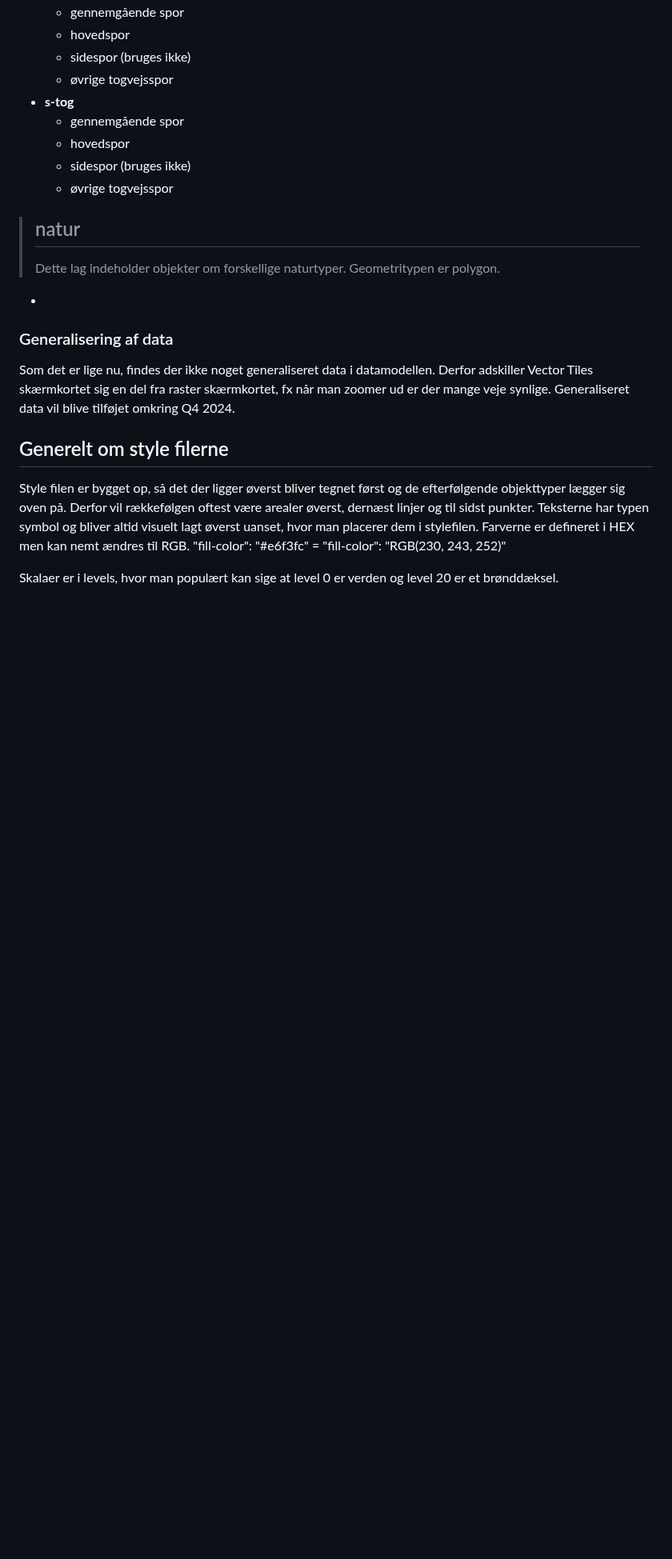
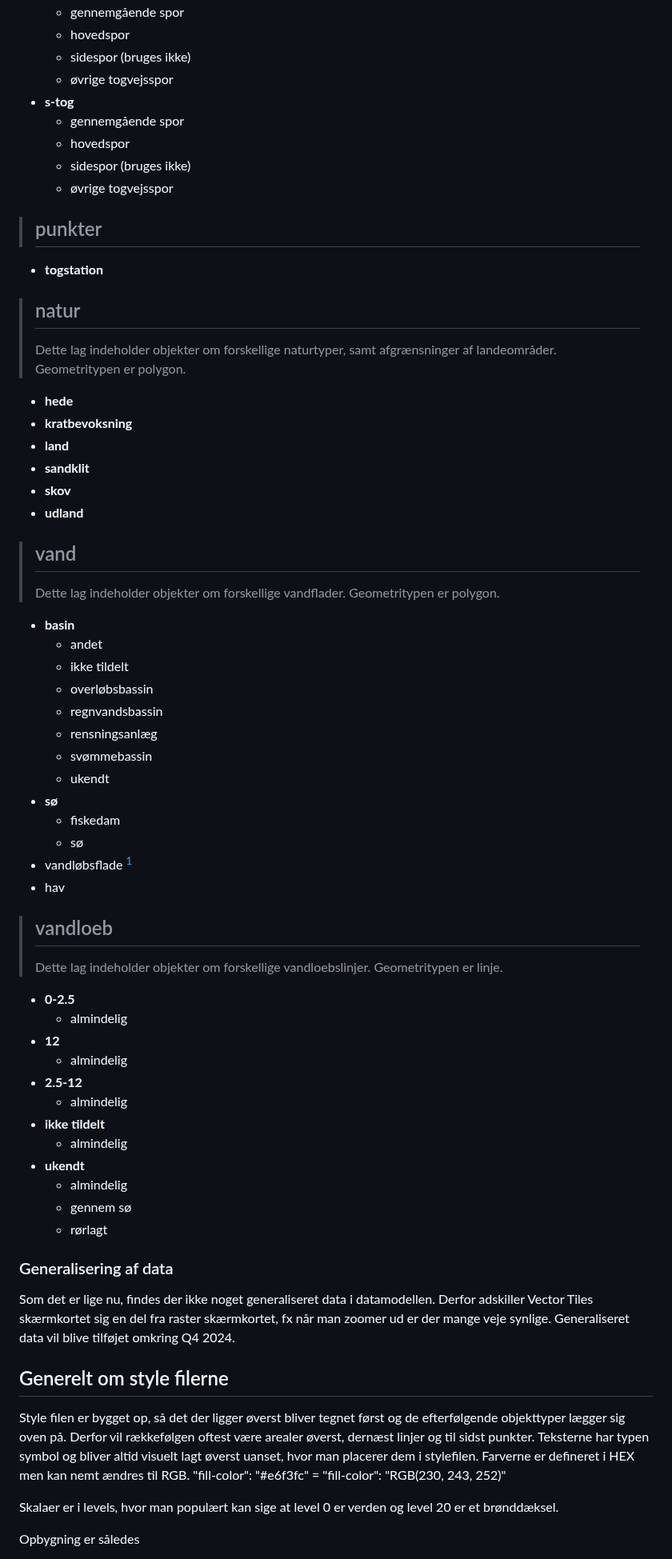
Before and after one commit to SDFIdk/vector_tiles_frontend, a Markdown page: vejledning.md, the part around one of its changes. Shown at 80% size. Drawn GitHub-style; blank space fills up the shorter version.

```diff
--- a/vejledning.md
+++ b/vejledning.md
@@ -125,8 +125,59 @@ Nedenfor er hver enkekt sourcelayer og indhold af type, subtype og subsubtype be
   - øvrige togvejsspor
 
 
+> ## punkter
+>
+
+- **togstation**
+
+
+
 > ## natur
 >
-> Dette lag indeholder objekter om forskellige naturtyper. Geometritypen er polygon.
+> Dette lag indeholder objekter om forskellige naturtyper, samt afgrænsninger af landeområder. Geometritypen er polygon.
 
--
+- **hede**
+- **kratbevoksning**
+- **land**
+- **sandklit**
+- **skov**
+- **udland**
+
+> ## vand
+>
+> Dette lag indeholder objekter om forskellige vandflader. Geometritypen er polygon.
+
+- **basin**
+  - andet
+  - ikke tildelt
+  - overløbsbassin
+  - regnvandsbassin
+  - rensningsanlæg
+  - svømmebassin
+  - ukendt
+- **sø**
+  - fiskedam
+  - sø
+- vandløbsflade [^1]
+- hav
+
+> ## vandloeb
+>
+> Dette lag indeholder objekter om forskellige vandloebslinjer. Geometritypen er linje.
+
+- **0-2.5**
+  - almindelig
+- **12**
+  - almindelig
+- **2.5-12**
+  - almindelig
+- **ikke tildelt**
+  - almindelig
+- **ukendt**
+  - almindelig
+  - gennem sø
+  - rørlagt
+
+
+
+
```
Also changed, not shown: other parts of vejledning.md (+1 -0 lines).
